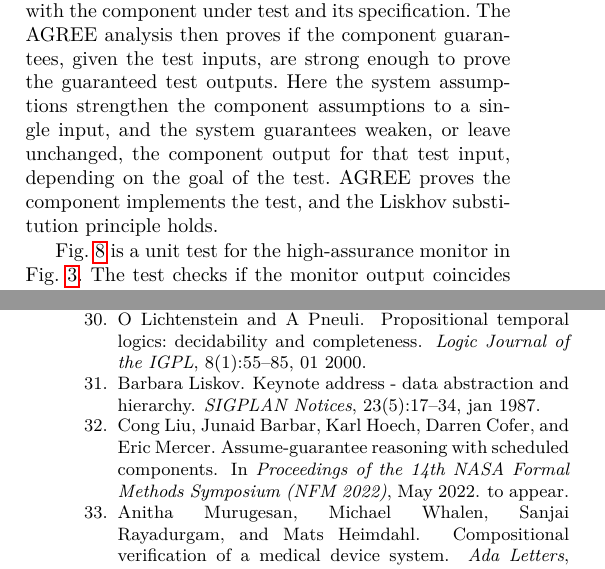
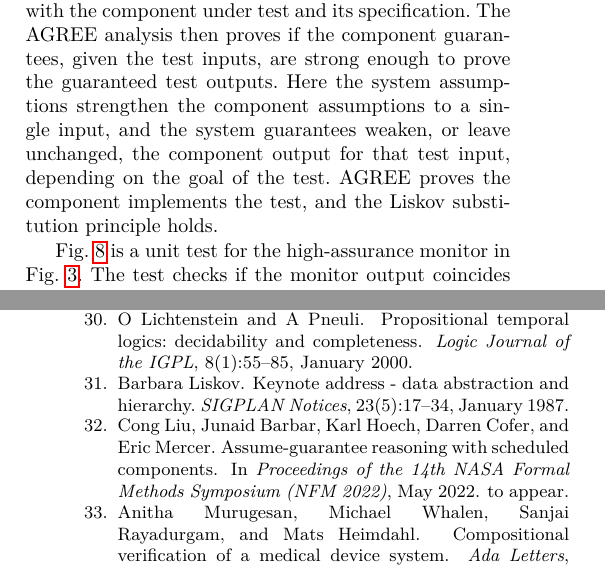
Before and after one commit to ericmercer/verified-mon-flt-synthesis, a LaTeX paper (paper/paper.tex, which reads paper/paper.bib, paper/testing.tex): two parts of the columns of pages 9 and 17 of 17, joined at a grey line, cut so that both start at the same text. Compiled offline with pdfLaTeX.

Commit message:
Corrected spelling of Liskov, a few more reference cleanups

```diff
--- a/paper/paper.bib
+++ b/paper/paper.bib
@@ -568,7 +568,7 @@ url           = {https://cps-vo.org/hcss2020/slind}
     number = {1},
     pages = {55--85},
     year = {2000},
-    month = {01},
+    month = {January},
     abstract = "{A sound and complete axiomatic system and a tableau-based decision procedure are presented for propositional temporal logic over linear and discrete time models. The axiomatic system and decision procedure are presented for the full logic, including the past operators, but contain a clear identification of the parts whose omission yields axiomatization and a decision procedure for the future fragment. The paper summarizes work of over 20 years and is intended to provide a definitive reference to the version of propositional temporal logic used for the specification and verification of reactive systems.}",
     issn = {1367-0751},
     doi = {10.1093/jigpal/8.1.55},
--- a/paper/testing.tex
+++ b/paper/testing.tex
@@ -17,7 +17,7 @@ Unit tests are created in AGREE by writing a system specification that assumes t
 The system is then implemented with the component under test and its specification.
 The AGREE analysis then proves if the component guarantees, given the test inputs, are strong enough to prove the guaranteed test outputs.
 Here the system assumptions strengthen the component assumptions to a single input, and the system guarantees weaken, or leave unchanged, the component output for that test input, depending on the goal of the test.
-AGREE proves the component implements the test, and the Liskhov substitution principle holds.
+AGREE proves the component implements the test, and the Liskov substitution principle holds.
 
 \newsavebox{\tst}
 \begin{lrbox}{\tst}
```
Also changed, not shown: paper/verification-conditions.tex (+1 -1 lines), paper/paper.bib (4 more changed lines).
